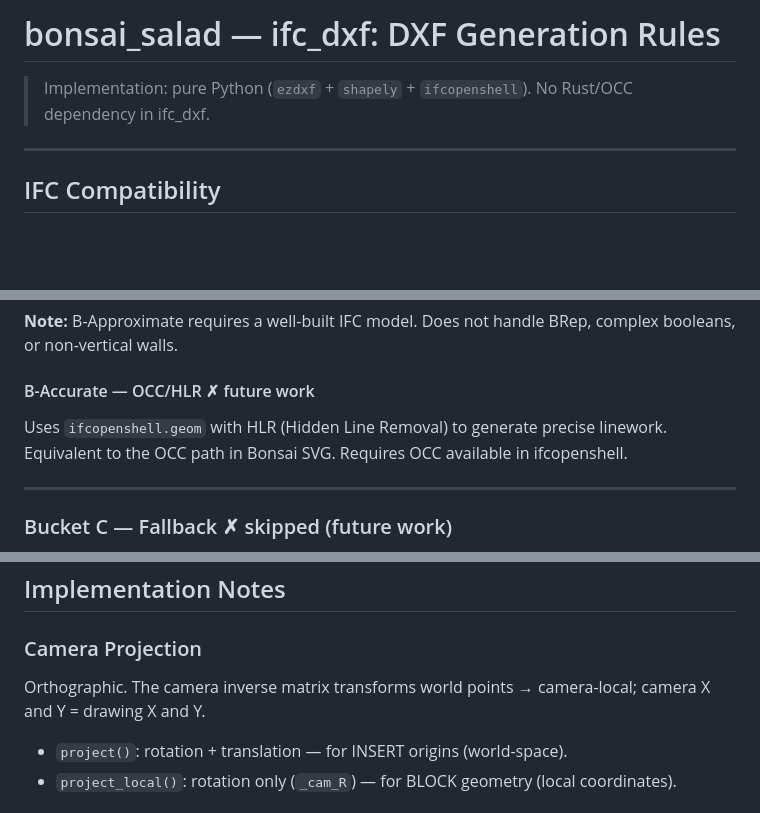
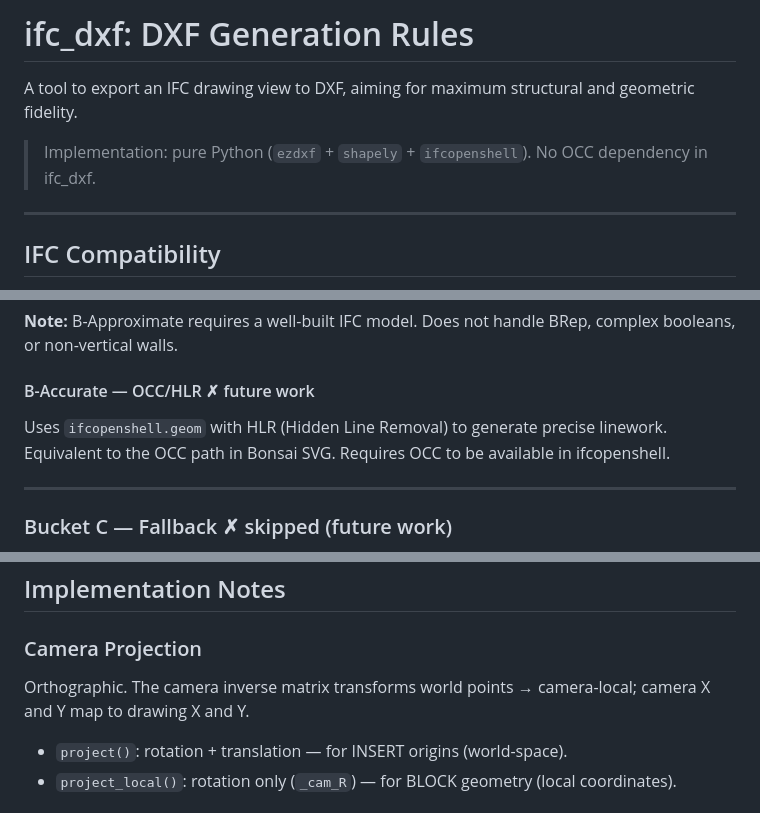
Before and after one commit to carlopav/bonsai_salad, a Markdown page: ifc_dxf/README.md, 3 parts joined by grey strips. Rendered like a GitHub page; blank space fills up the shorter version.

Commit message:
Fix grammar in ifc_dxf/README.md
Co-Authored-By: Claude Sonnet 4.6 <noreply@anthropic.com>

```diff
--- a/ifc_dxf/README.md
+++ b/ifc_dxf/README.md
@@ -1,6 +1,7 @@
-# bonsai_salad — ifc_dxf: DXF Generation Rules
+# ifc_dxf: DXF Generation Rules
 
-> Implementation: pure Python (`ezdxf` + `shapely` + `ifcopenshell`). No Rust/OCC dependency in ifc_dxf.
+A tool to export an IFC drawing view to DXF, aiming for maximum structural and geometric fidelity.
+> Implementation: pure Python (`ezdxf` + `shapely` + `ifcopenshell`). No OCC dependency in ifc_dxf.
 
 ---
 
@@ -172,7 +173,7 @@ Used for elements with `IfcExtrudedAreaSolid` and an extractable 2D profile.
 
 #### B-Accurate — OCC/HLR ✗ future work
 
-Uses `ifcopenshell.geom` with HLR (Hidden Line Removal) to generate precise linework. Equivalent to the OCC path in Bonsai SVG. Requires OCC available in ifcopenshell.
+Uses `ifcopenshell.geom` with HLR (Hidden Line Removal) to generate precise linework. Equivalent to the OCC path in Bonsai SVG. Requires OCC to be available in ifcopenshell.
 
 ---
 
@@ -291,7 +292,7 @@ In Blender (via operator), ifc_dxf reads the filtered element list from Bonsai v
 
 ### Camera Projection
 
-Orthographic. The camera inverse matrix transforms world points → camera-local; camera X and Y = drawing X and Y.
+Orthographic. The camera inverse matrix transforms world points → camera-local; camera X and Y map to drawing X and Y.
 
 - `project()`: rotation + translation — for INSERT origins (world-space).
 - `project_local()`: rotation only (`_cam_R`) — for BLOCK geometry (local coordinates).
```
Also changed, not shown: other parts of ifc_dxf/README.md (+1 -1 lines).
